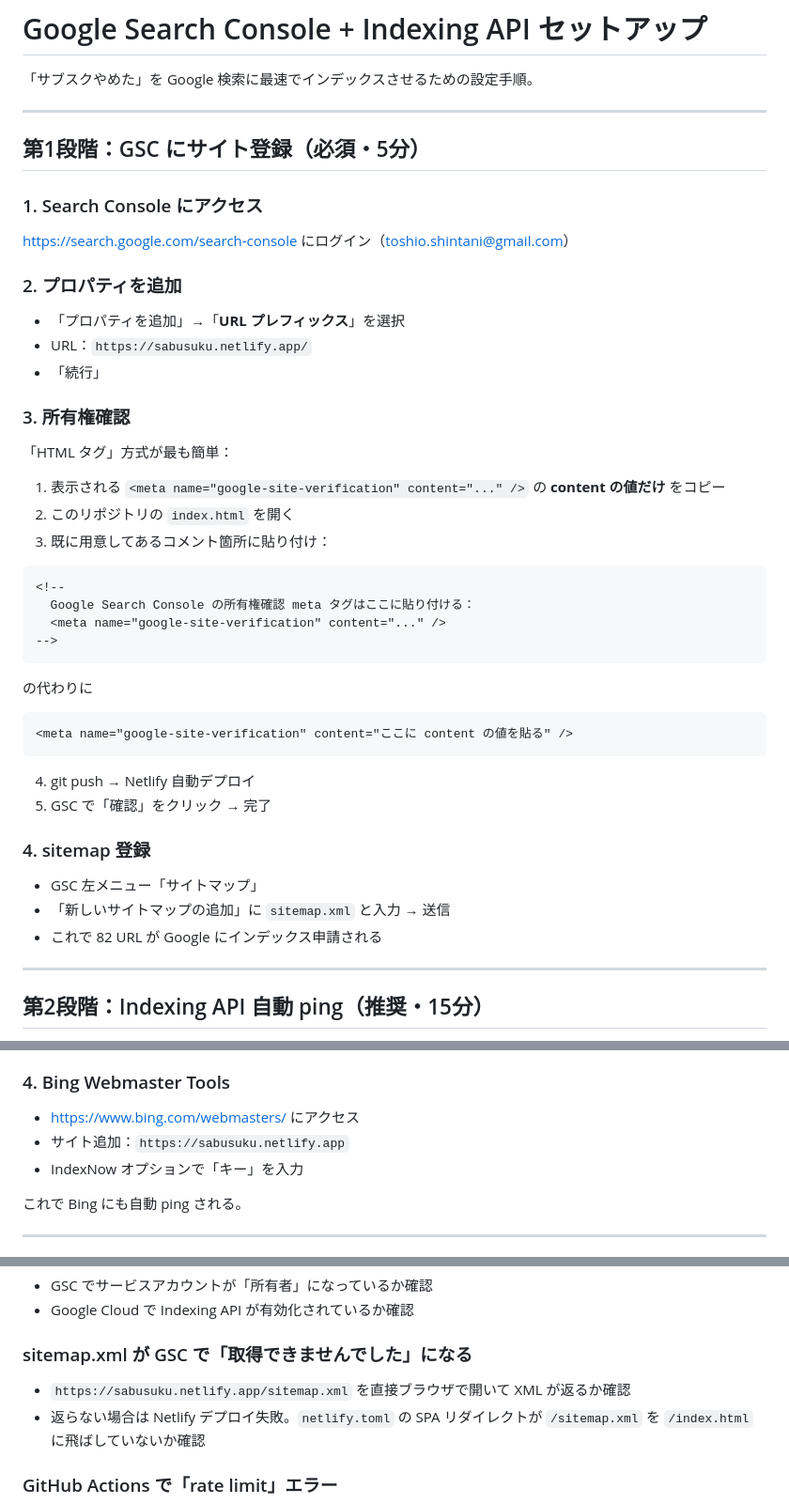
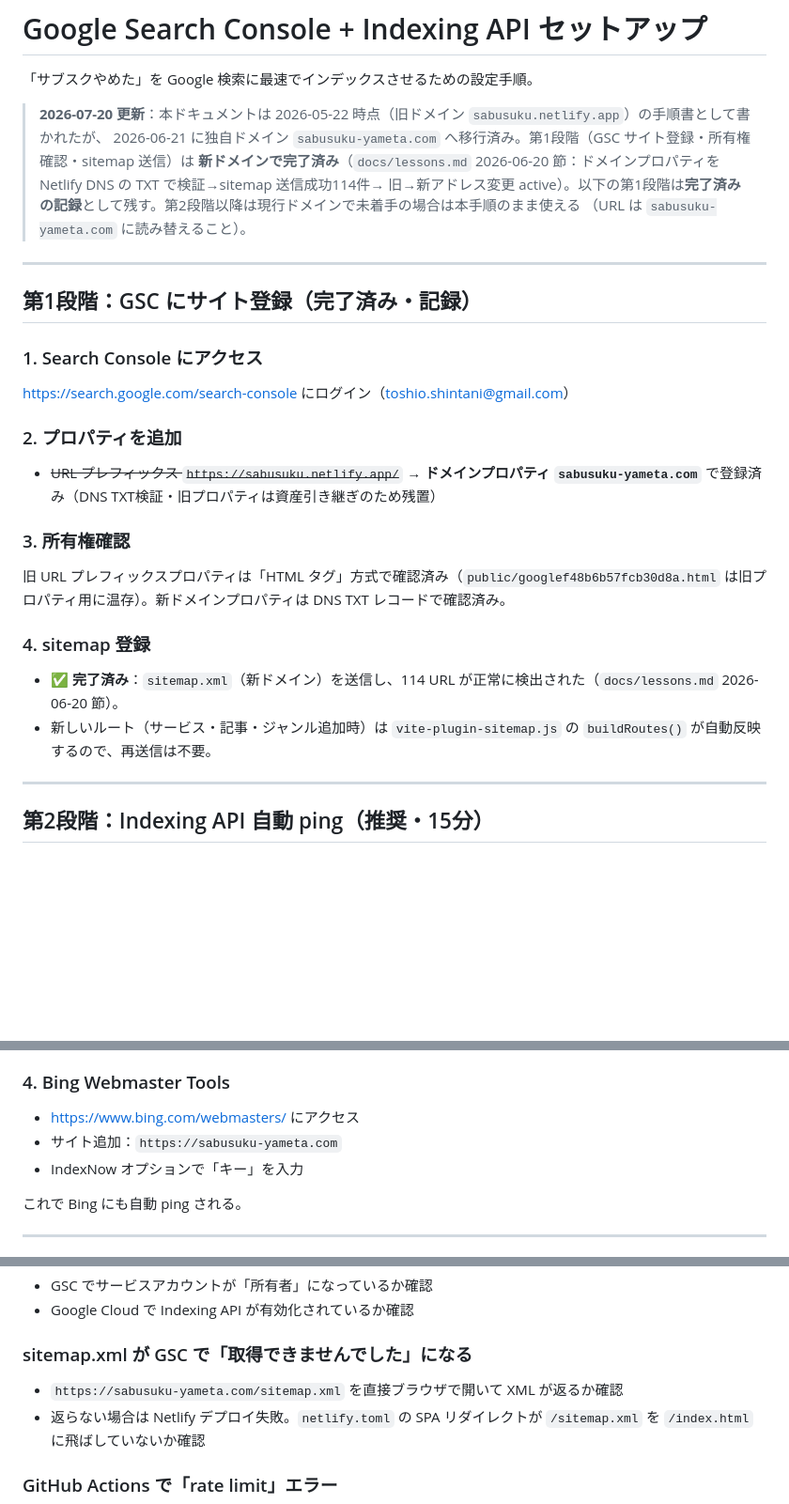
Before and after one commit to toshioshintani-sys/subsuku-yameta-web, a Markdown page: docs/GSC_SETUP.md, 3 parts joined by grey strips. Shown at 94% size. Rendered like a GitHub page; blank space fills up the shorter version.

Commit message:
Update GSC_SETUP.md: domain migrated, sitemap already submitted (#36)
Doc still described GSC registration as a pending manual task on the
old sabusuku.netlify.app domain. Per docs/lessons.md (2026-06-20),
the domain property for sabusuku-yameta.com was added, sitemap.xml
was submitted successfully (114 URLs detected), and the address-change
tool was activated. Marked stage 1 as done and updated remaining
domain references (Bing registration, troubleshooting) to the current
domain.

Co-authored-by: Claude <noreply@anthropic.com>

````diff
--- a/docs/GSC_SETUP.md
+++ b/docs/GSC_SETUP.md
@@ -2,9 +2,15 @@
 
 「サブスクやめた」を Google 検索に最速でインデックスさせるための設定手順。
 
+> **2026-07-20 更新**：本ドキュメントは 2026-05-22 時点（旧ドメイン `sabusuku.netlify.app`）の手順書として書かれたが、
+> 2026-06-21 に独自ドメイン `sabusuku-yameta.com` へ移行済み。第1段階（GSC サイト登録・所有権確認・sitemap 送信）は
+> **新ドメインで完了済み**（`docs/lessons.md` 2026-06-20 節：ドメインプロパティを Netlify DNS の TXT で検証→sitemap 送信成功114件→
+> 旧→新アドレス変更 active）。以下の第1段階は**完了済みの記録**として残す。第2段階以降は現行ドメインで未着手の場合は本手順のまま使える
+> （URL は `sabusuku-yameta.com` に読み替えること）。
+
 ---
 
-## 第1段階：GSC にサイト登録（必須・5分）
+## 第1段階：GSC にサイト登録（完了済み・記録）
 
 ### 1. Search Console にアクセス
 
@@ -12,39 +18,16 @@ https://search.google.com/search-console にログイン（toshio.shintani@gmail
 
 ### 2. プロパティを追加
 
-- 「プロパティを追加」→「**URL プレフィックス**」を選択
-- URL：`https://sabusuku.netlify.app/`
-- 「続行」
+- ~~URL プレフィックス `https://sabusuku.netlify.app/`~~ → **ドメインプロパティ `sabusuku-yameta.com`** で登録済み（DNS TXT検証・旧プロパティは資産引き継ぎのため残置）
 
 ### 3. 所有権確認
 
-「HTML タグ」方式が最も簡単：
-
-1. 表示される `<meta name="google-site-verification" content="..." />` の **content の値だけ** をコピー
-2. このリポジトリの `index.html` を開く
-3. 既に用意してあるコメント箇所に貼り付け：
-
-```html
-<!--
-  Google Search Console の所有権確認 meta タグはここに貼り付ける：
-  <meta name="google-site-verification" content="..." />
--->
-```
-
-の代わりに
-
-```html
-<meta name="google-site-verification" content="ここに content の値を貼る" />
-```
-
-4. git push → Netlify 自動デプロイ
-5. GSC で「確認」をクリック → 完了
+旧 URL プレフィックスプロパティは「HTML タグ」方式で確認済み（`public/googlef48b6b57fcb30d8a.html` は旧プロパティ用に温存）。新ドメインプロパティは DNS TXT レコードで確認済み。
 
 ### 4. sitemap 登録
 
-- GSC 左メニュー「サイトマップ」
-- 「新しいサイトマップの追加」に `sitemap.xml` と入力 → 送信
-- これで 82 URL が Google にインデックス申請される
+- ✅ **完了済み**：`sitemap.xml`（新ドメイン）を送信し、114 URL が正常に検出された（`docs/lessons.md` 2026-06-20 節）。
+- 新しいルート（サービス・記事・ジャンル追加時）は `vite-plugin-sitemap.js` の `buildRoutes()` が自動反映するので、再送信は不要。
 
 ---
 
@@ -114,7 +97,7 @@ public/a1b2c3d4e5f6g7h8i9j0.txt
 ### 4. Bing Webmaster Tools
 
 - https://www.bing.com/webmasters/ にアクセス
-- サイト追加：`https://sabusuku.netlify.app`
+- サイト追加：`https://sabusuku-yameta.com`
 - IndexNow オプションで「キー」を入力
 
 これで Bing にも自動 ping される。
@@ -162,7 +145,7 @@ GSC と同じく `sitemap.xml` を登録。
 
 ### sitemap.xml が GSC で「取得できませんでした」になる
 
-- `https://sabusuku.netlify.app/sitemap.xml` を直接ブラウザで開いて XML が返るか確認
+- `https://sabusuku-yameta.com/sitemap.xml` を直接ブラウザで開いて XML が返るか確認
 - 返らない場合は Netlify デプロイ失敗。`netlify.toml` の SPA リダイレクトが `/sitemap.xml` を `/index.html` に飛ばしていないか確認
 
 ### GitHub Actions で「rate limit」エラー
````
